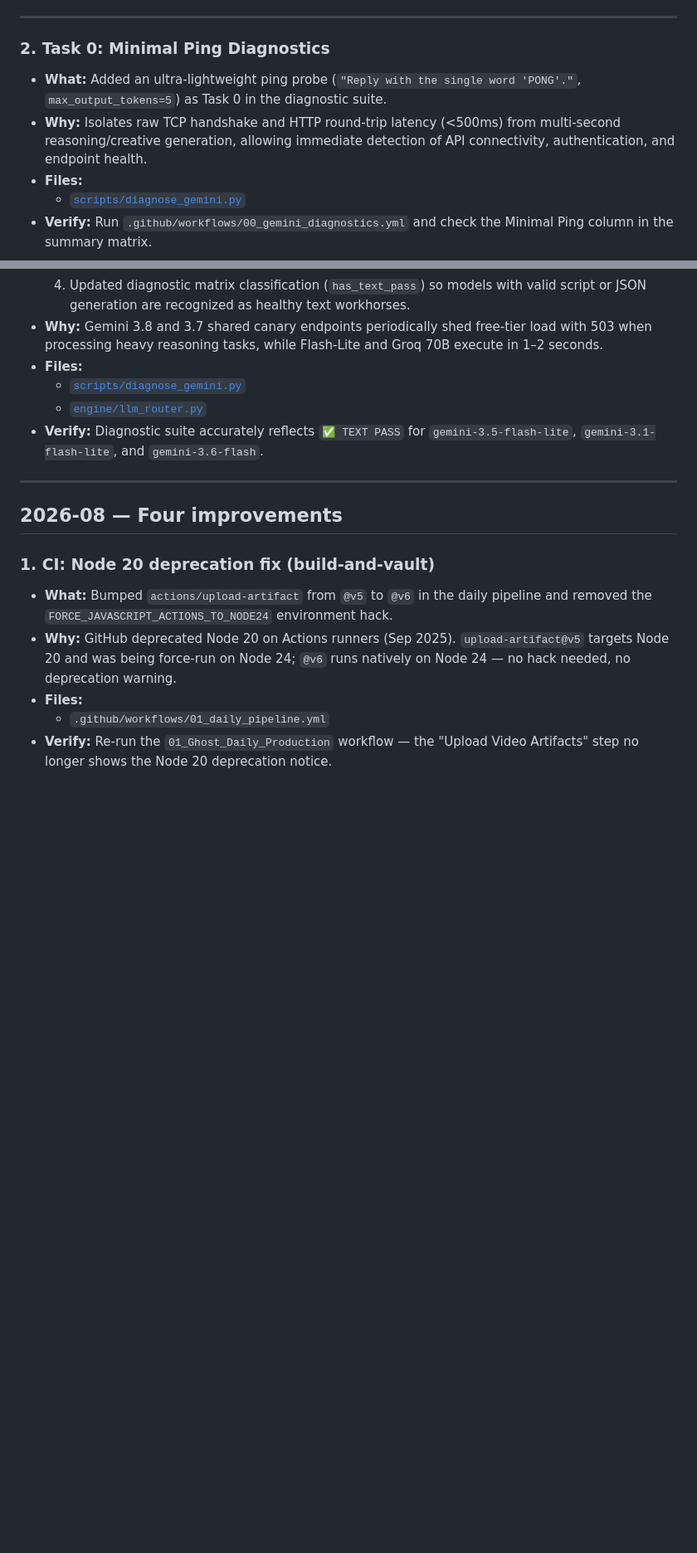
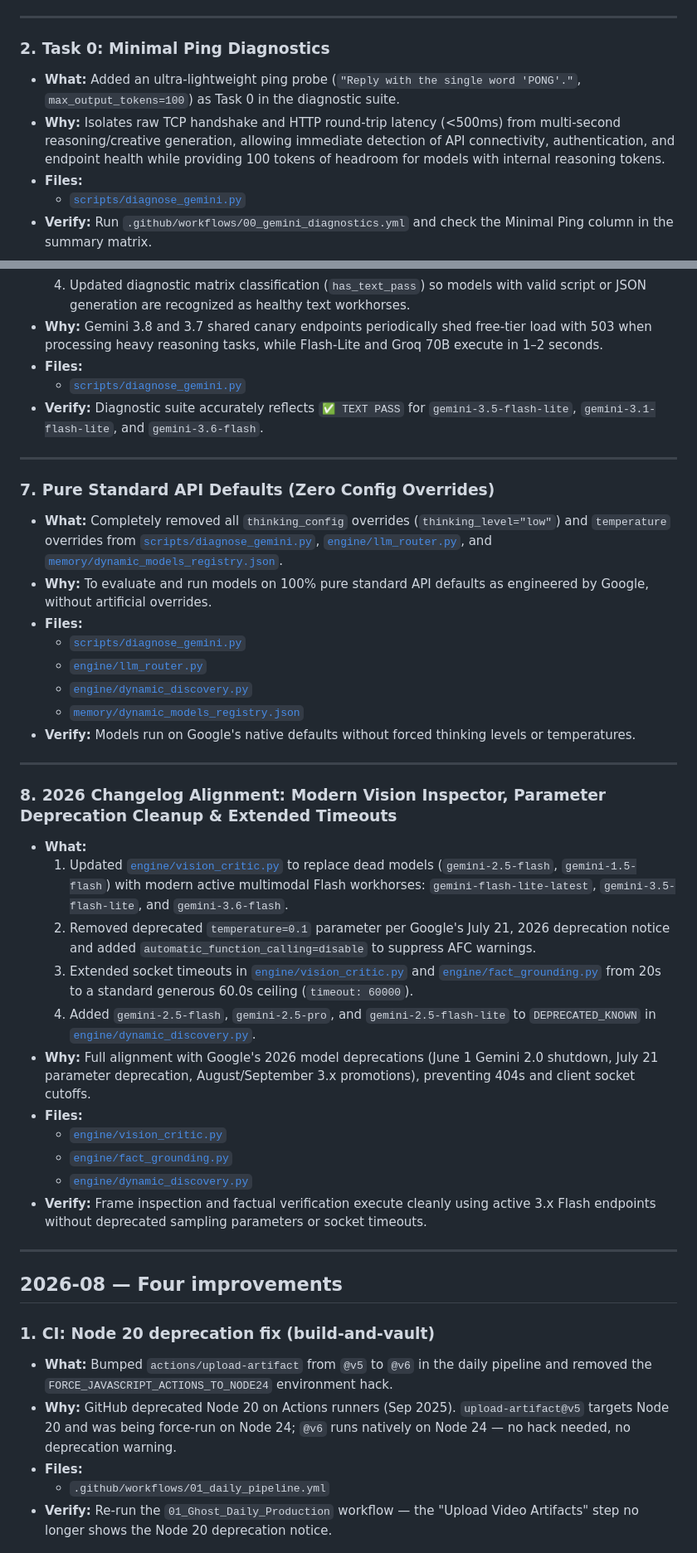
Before and after one commit to Naruto-67/yt-automation-engine, a Markdown page: UPGRADES.md, 2 parts joined by grey strips. Shown at 83% size. Drawn GitHub-style; blank space fills up the shorter version.

```diff
--- a/UPGRADES.md
+++ b/UPGRADES.md
@@ -19,8 +19,8 @@ Every change below is documented with **what → why → files → verify**.
 ---
 
 ### 2. Task 0: Minimal Ping Diagnostics
-- **What:** Added an ultra-lightweight ping probe (`"Reply with the single word 'PONG'."`, `max_output_tokens=5`) as Task 0 in the diagnostic suite.
-- **Why:** Isolates raw TCP handshake and HTTP round-trip latency (<500ms) from multi-second reasoning/creative generation, allowing immediate detection of API connectivity, authentication, and endpoint health.
+- **What:** Added an ultra-lightweight ping probe (`"Reply with the single word 'PONG'."`, `max_output_tokens=100`) as Task 0 in the diagnostic suite.
+- **Why:** Isolates raw TCP handshake and HTTP round-trip latency (<500ms) from multi-second reasoning/creative generation, allowing immediate detection of API connectivity, authentication, and endpoint health while providing 100 tokens of headroom for models with internal reasoning tokens.
 - **Files:**
   - [`scripts/diagnose_gemini.py`](file:///d:/Github/yt-automation-engine-main/scripts/diagnose_gemini.py)
 - **Verify:** Run `.github/workflows/00_gemini_diagnostics.yml` and check the Minimal Ping column in the summary matrix.
@@ -61,8 +61,34 @@ Every change below is documented with **what → why → files → verify**.
 - **Why:** Gemini 3.8 and 3.7 shared canary endpoints periodically shed free-tier load with 503 when processing heavy reasoning tasks, while Flash-Lite and Groq 70B execute in 1–2 seconds.
 - **Files:**
   - [`scripts/diagnose_gemini.py`](file:///d:/Github/yt-automation-engine-main/scripts/diagnose_gemini.py)
+- **Verify:** Diagnostic suite accurately reflects `✅ TEXT PASS` for `gemini-3.5-flash-lite`, `gemini-3.1-flash-lite`, and `gemini-3.6-flash`.
+
+---
+
+### 7. Pure Standard API Defaults (Zero Config Overrides)
+- **What:** Completely removed all `thinking_config` overrides (`thinking_level="low"`) and `temperature` overrides from [`scripts/diagnose_gemini.py`](file:///d:/Github/yt-automation-engine-main/scripts/diagnose_gemini.py), [`engine/llm_router.py`](file:///d:/Github/yt-automation-engine-main/engine/llm_router.py), and [`memory/dynamic_models_registry.json`](file:///d:/Github/yt-automation-engine-main/memory/dynamic_models_registry.json).
+- **Why:** To evaluate and run models on 100% pure standard API defaults as engineered by Google, without artificial overrides.
+- **Files:**
+  - [`scripts/diagnose_gemini.py`](file:///d:/Github/yt-automation-engine-main/scripts/diagnose_gemini.py)
   - [`engine/llm_router.py`](file:///d:/Github/yt-automation-engine-main/engine/llm_router.py)
-- **Verify:** Diagnostic suite accurately reflects `✅ TEXT PASS` for `gemini-3.5-flash-lite`, `gemini-3.1-flash-lite`, and `gemini-3.6-flash`.
+  - [`engine/dynamic_discovery.py`](file:///d:/Github/yt-automation-engine-main/engine/dynamic_discovery.py)
+  - [`memory/dynamic_models_registry.json`](file:///d:/Github/yt-automation-engine-main/memory/dynamic_models_registry.json)
+- **Verify:** Models run on Google's native defaults without forced thinking levels or temperatures.
+
+---
+
+### 8. 2026 Changelog Alignment: Modern Vision Inspector, Parameter Deprecation Cleanup & Extended Timeouts
+- **What:**
+  1. Updated [`engine/vision_critic.py`](file:///d:/Github/yt-automation-engine-main/engine/vision_critic.py) to replace dead models (`gemini-2.5-flash`, `gemini-1.5-flash`) with modern active multimodal Flash workhorses: `gemini-flash-lite-latest`, `gemini-3.5-flash-lite`, and `gemini-3.6-flash`.
+  2. Removed deprecated `temperature=0.1` parameter per Google's July 21, 2026 deprecation notice and added `automatic_function_calling=disable` to suppress AFC warnings.
+  3. Extended socket timeouts in [`engine/vision_critic.py`](file:///d:/Github/yt-automation-engine-main/engine/vision_critic.py) and [`engine/fact_grounding.py`](file:///d:/Github/yt-automation-engine-main/engine/fact_grounding.py) from 20s to a standard generous 60.0s ceiling (`timeout: 60000`).
+  4. Added `gemini-2.5-flash`, `gemini-2.5-pro`, and `gemini-2.5-flash-lite` to `DEPRECATED_KNOWN` in [`engine/dynamic_discovery.py`](file:///d:/Github/yt-automation-engine-main/engine/dynamic_discovery.py).
+- **Why:** Full alignment with Google's 2026 model deprecations (June 1 Gemini 2.0 shutdown, July 21 parameter deprecation, August/September 3.x promotions), preventing 404s and client socket cutoffs.
+- **Files:**
+  - [`engine/vision_critic.py`](file:///d:/Github/yt-automation-engine-main/engine/vision_critic.py)
+  - [`engine/fact_grounding.py`](file:///d:/Github/yt-automation-engine-main/engine/fact_grounding.py)
+  - [`engine/dynamic_discovery.py`](file:///d:/Github/yt-automation-engine-main/engine/dynamic_discovery.py)
+- **Verify:** Frame inspection and factual verification execute cleanly using active 3.x Flash endpoints without deprecated sampling parameters or socket timeouts.
 
 ---
 
```
